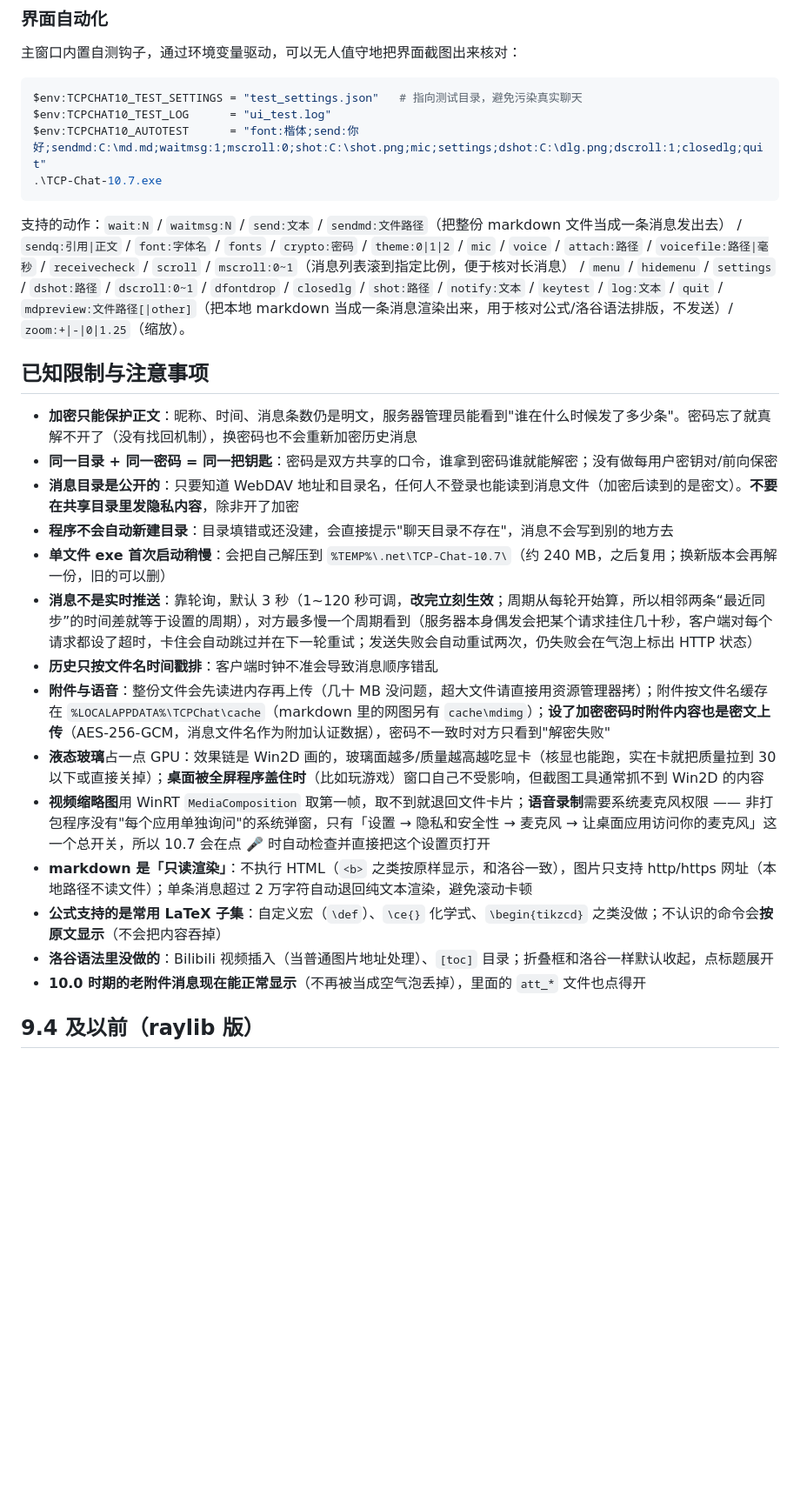
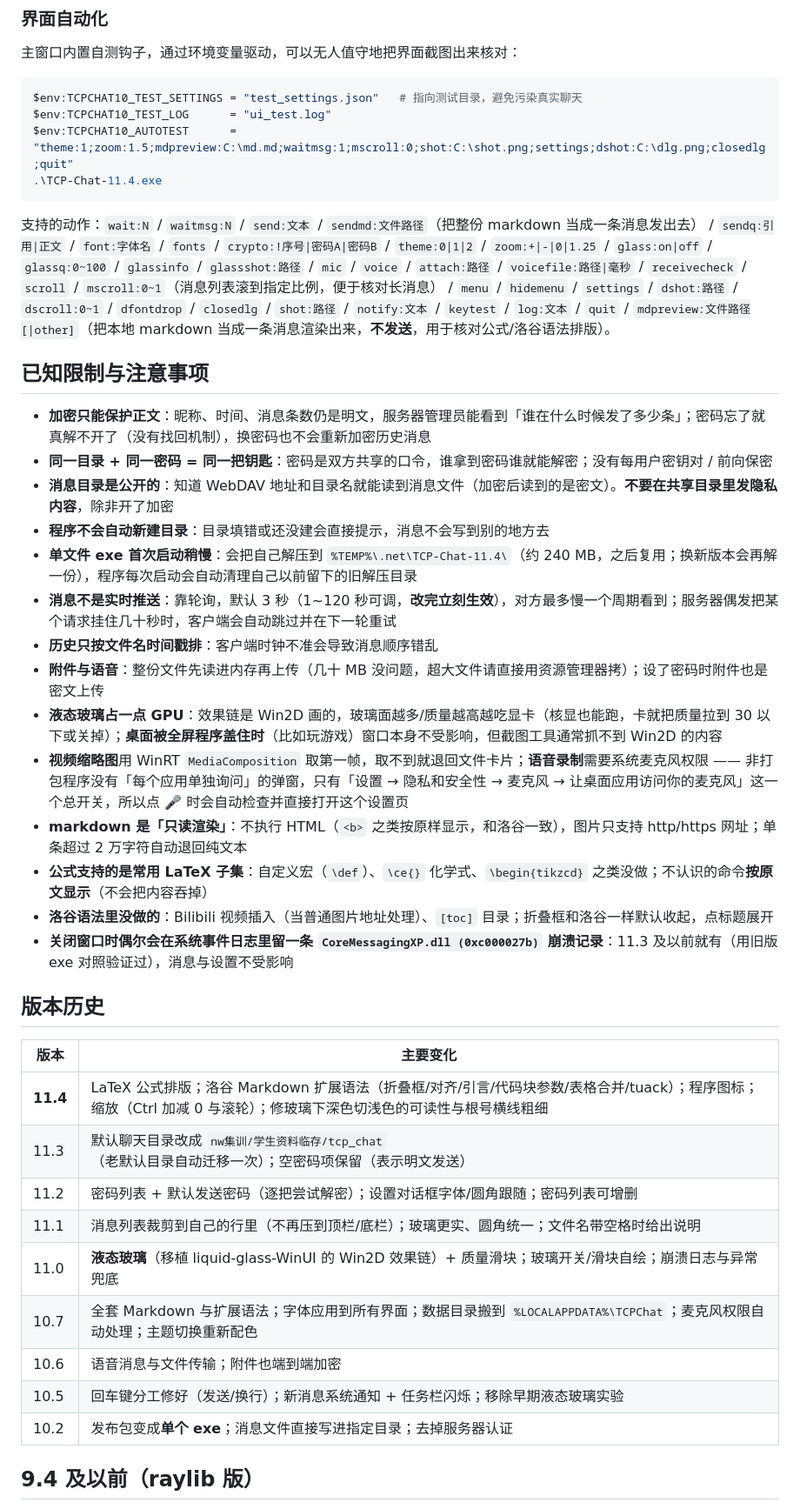
Before and after one commit to Cyan3175/TCP-Chat, a Markdown page: README.md, the part around one of its changes. Shown at 87% size. Drawn GitHub-style; blank space fills up the shorter version.

Commit message:
README: reorganise into a current 11.4 guide (features, Luogu/math syntax, icon, zoom, tests, limits, version history)

````diff
--- a/README.md
+++ b/README.md
@@ -226,32 +222,47 @@ dotnet run -c Release -- ls     "nw集训/学生资料临存"
 ```powershell
 $env:TCPCHAT10_TEST_SETTINGS = "test_settings.json"   # 指向测试目录，避免污染真实聊天
 $env:TCPCHAT10_TEST_LOG      = "ui_test.log"
-$env:TCPCHAT10_AUTOTEST      = "font:楷体;send:你好;sendmd:C:\md.md;waitmsg:1;mscroll:0;shot:C:\shot.png;mic;settings;dshot:C:\dlg.png;dscroll:1;closedlg;quit"
-.\TCP-Chat-10.7.exe
+$env:TCPCHAT10_AUTOTEST      = "theme:1;zoom:1.5;mdpreview:C:\md.md;waitmsg:1;mscroll:0;shot:C:\shot.png;settings;dshot:C:\dlg.png;closedlg;quit"
+.\TCP-Chat-11.4.exe
 ```
 
-支持的动作：`wait:N` / `waitmsg:N` / `send:文本` / `sendmd:文件路径`（把整份 markdown 文件当成一条消息发出去） / `sendq:引用|正文` /
-`font:字体名` / `fonts` / `crypto:密码` / `theme:0|1|2` / `mic` / `voice` / `attach:路径` / `voicefile:路径|毫秒` / `receivecheck` /
+支持的动作：`wait:N` / `waitmsg:N` / `send:文本` / `sendmd:文件路径`（把整份 markdown 当成一条消息发出去） / `sendq:引用|正文` /
+`font:字体名` / `fonts` / `crypto:!序号|密码A|密码B` / `theme:0|1|2` / `zoom:+|-|0|1.25` / `glass:on|off` / `glassq:0~100` / `glassinfo` / `glassshot:路径` /
+`mic` / `voice` / `attach:路径` / `voicefile:路径|毫秒` / `receivecheck` /
 `scroll` / `mscroll:0~1`（消息列表滚到指定比例，便于核对长消息） / `menu` / `hidemenu` / `settings` / `dshot:路径` / `dscroll:0~1` /
 `dfontdrop` / `closedlg` / `shot:路径` / `notify:文本` / `keytest` / `log:文本` / `quit` /
-`mdpreview:文件路径[|other]`（把本地 markdown 当成一条消息渲染出来，用于核对公式/洛谷语法排版，不发送）/ `zoom:+|-|0|1.25`（缩放）。
+`mdpreview:文件路径[|other]`（把本地 markdown 当成一条消息渲染出来，**不发送**，用于核对公式/洛谷语法排版）。
 
 ## 已知限制与注意事项
 
-- **加密只能保护正文**：昵称、时间、消息条数仍是明文，服务器管理员能看到"谁在什么时候发了多少条"。密码忘了就真解不开了（没有找回机制），换密码也不会重新加密历史消息
-- **同一目录 + 同一密码 = 同一把钥匙**：密码是双方共享的口令，谁拿到密码谁就能解密；没有做每用户密钥对/前向保密
-- **消息目录是公开的**：只要知道 WebDAV 地址和目录名，任何人不登录也能读到消息文件（加密后读到的是密文）。**不要在共享目录里发隐私内容**，除非开了加密
-- **程序不会自动新建目录**：目录填错或还没建，会直接提示"聊天目录不存在"，消息不会写到别的地方去
-- **单文件 exe 首次启动稍慢**：会把自己解压到 `%TEMP%\.net\TCP-Chat-10.7\`（约 240 MB，之后复用；换新版本会再解一份，旧的可以删）
-- **消息不是实时推送**：靠轮询，默认 3 秒（1~120 秒可调，**改完立刻生效**；周期从每轮开始算，所以相邻两条“最近同步”的时间差就等于设置的周期），对方最多慢一个周期看到（服务器本身偶发会把某个请求挂住几十秒，客户端对每个请求都设了超时，卡住会自动跳过并在下一轮重试；发送失败会自动重试两次，仍失败会在气泡上标出 HTTP 状态）
+- **加密只能保护正文**：昵称、时间、消息条数仍是明文，服务器管理员能看到「谁在什么时候发了多少条」；密码忘了就真解不开了（没有找回机制），换密码也不会重新加密历史消息
+- **同一目录 + 同一密码 = 同一把钥匙**：密码是双方共享的口令，谁拿到密码谁就能解密；没有每用户密钥对 / 前向保密
+- **消息目录是公开的**：知道 WebDAV 地址和目录名就能读到消息文件（加密后读到的是密文）。**不要在共享目录里发隐私内容**，除非开了加密
+- **程序不会自动新建目录**：目录填错或还没建会直接提示，消息不会写到别的地方去
+- **单文件 exe 首次启动稍慢**：会把自己解压到 `%TEMP%\.net\TCP-Chat-11.4\`（约 240 MB，之后复用；换新版本会再解一份），程序每次启动会自动清理自己以前留下的旧解压目录
+- **消息不是实时推送**：靠轮询，默认 3 秒（1~120 秒可调，**改完立刻生效**），对方最多慢一个周期看到；服务器偶发把某个请求挂住几十秒时，客户端会自动跳过并在下一轮重试
 - **历史只按文件名时间戳排**：客户端时钟不准会导致消息顺序错乱
-- **附件与语音**：整份文件会先读进内存再上传（几十 MB 没问题，超大文件请直接用资源管理器拷）；附件按文件名缓存在 `%LOCALAPPDATA%\TCPChat\cache`（markdown 里的网图另有 `cache\mdimg`）；**设了加密密码时附件内容也是密文上传**（AES-256-GCM，消息文件名作为附加认证数据），密码不一致时对方只看到"解密失败"
-- **液态玻璃**占一点 GPU：效果链是 Win2D 画的，玻璃面越多/质量越高越吃显卡（核显也能跑，实在卡就把质量拉到 30 以下或直接关掉）；**桌面被全屏程序盖住时**（比如玩游戏）窗口自己不受影响，但截图工具通常抓不到 Win2D 的内容
-- **视频缩略图**用 WinRT `MediaComposition` 取第一帧，取不到就退回文件卡片；**语音录制**需要系统麦克风权限 —— 非打包程序没有"每个应用单独询问"的系统弹窗，只有「设置 → 隐私和安全性 → 麦克风 → 让桌面应用访问你的麦克风」这一个总开关，所以 10.7 会在点 🎤 时自动检查并直接把这个设置页打开
-- **markdown 是「只读渲染」**：不执行 HTML（`<b>` 之类按原样显示，和洛谷一致），图片只支持 http/https 网址（本地路径不读文件）；单条消息超过 2 万字符自动退回纯文本渲染，避免滚动卡顿
-- **公式支持的是常用 LaTeX 子集**：自定义宏（`\def`）、`\ce{}` 化学式、`\begin{tikzcd}` 之类没做；不认识的命令会**按原文显示**（不会把内容吞掉）
+- **附件与语音**：整份文件先读进内存再上传（几十 MB 没问题，超大文件请直接用资源管理器拷）；设了密码时附件也是密文上传
+- **液态玻璃占一点 GPU**：效果链是 Win2D 画的，玻璃面越多/质量越高越吃显卡（核显也能跑，卡就把质量拉到 30 以下或关掉）；**桌面被全屏程序盖住时**（比如玩游戏）窗口本身不受影响，但截图工具通常抓不到 Win2D 的内容
+- **视频缩略图**用 WinRT `MediaComposition` 取第一帧，取不到就退回文件卡片；**语音录制**需要系统麦克风权限 —— 非打包程序没有「每个应用单独询问」的弹窗，只有「设置 → 隐私和安全性 → 麦克风 → 让桌面应用访问你的麦克风」这一个总开关，所以点 🎤 时会自动检查并直接打开这个设置页
+- **markdown 是「只读渲染」**：不执行 HTML（`<b>` 之类按原样显示，和洛谷一致），图片只支持 http/https 网址；单条超过 2 万字符自动退回纯文本
+- **公式支持的是常用 LaTeX 子集**：自定义宏（`\def`）、`\ce{}` 化学式、`\begin{tikzcd}` 之类没做；不认识的命令**按原文显示**（不会把内容吞掉）
 - **洛谷语法里没做的**：Bilibili 视频插入（当普通图片地址处理）、`[toc]` 目录；折叠框和洛谷一样默认收起，点标题展开
-- **10.0 时期的老附件消息现在能正常显示**（不再被当成空气泡丢掉），里面的 `att_*` 文件也点得开
+- **关闭窗口时偶尔会在系统事件日志里留一条 `CoreMessagingXP.dll (0xc000027b)` 崩溃记录**：11.3 及以前就有（用旧版 exe 对照验证过），消息与设置不受影响
+
+## 版本历史
+
+| 版本 | 主要变化 |
+|---|---|
+| **11.4** | LaTeX 公式排版；洛谷 Markdown 扩展语法（折叠框/对齐/引言/代码块参数/表格合并/tuack）；程序图标；缩放（Ctrl 加减 0 与滚轮）；修玻璃下深色切浅色的可读性与根号横线粗细 |
+| 11.3 | 默认聊天目录改成 `nw集训/学生资料临存/tcp_chat`（老默认目录自动迁移一次）；空密码项保留（表示明文发送） |
+| 11.2 | 密码列表 + 默认发送密码（逐把尝试解密）；设置对话框字体/圆角跟随；密码列表可增删 |
+| 11.1 | 消息列表裁剪到自己的行里（不再压到顶栏/底栏）；玻璃更实、圆角统一；文件名带空格时给出说明 |
+| 11.0 | **液态玻璃**（移植 liquid-glass-WinUI 的 Win2D 效果链）+ 质量滑块；玻璃开关/滑块自绘；崩溃日志与异常兜底 |
+| 10.7 | 全套 Markdown 与扩展语法；字体应用到所有界面；数据目录搬到 `%LOCALAPPDATA%\TCPChat`；麦克风权限自动处理；主题切换重新配色 |
+| 10.6 | 语音消息与文件传输；附件也端到端加密 |
+| 10.5 | 回车键分工修好（发送/换行）；新消息系统通知 + 任务栏闪烁；移除早期液态玻璃实验 |
+| 10.2 | 发布包变成**单个 exe**；消息文件直接写进指定目录；去掉服务器认证 |
 
 ## 9.4 及以前（raylib 版）
 
````
Also changed, not shown: other parts of README.md (+120 -124 lines).
